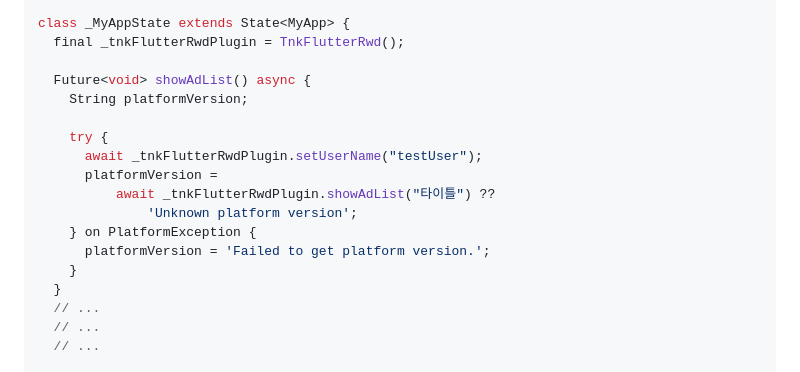
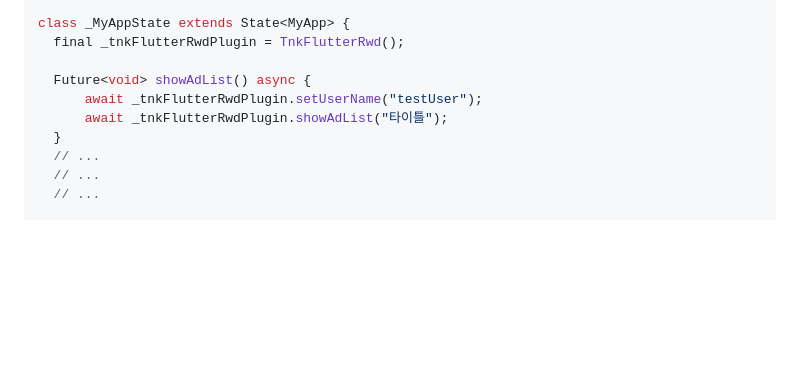
Before and after one commit to tnkfactory/tnk_flutter_rwd_plugin, a Markdown page: guide_ios.md, the part around the change. Rendered like a GitHub page; blank space fills up the shorter version.

```diff
--- a/guide_ios.md
+++ b/guide_ios.md
@@ -194,16 +194,8 @@ class _MyAppState extends State<MyApp> {
   final _tnkFlutterRwdPlugin = TnkFlutterRwd();
 
   Future<void> showAdList() async {
-    String platformVersion;
-
-    try {
       await _tnkFlutterRwdPlugin.setUserName("testUser");
-      platformVersion =
-          await _tnkFlutterRwdPlugin.showAdList("타이틀") ??
-              'Unknown platform version';
-    } on PlatformException {
-      platformVersion = 'Failed to get platform version.';
-    }
+      await _tnkFlutterRwdPlugin.showAdList("타이틀");
   }
   // ...
   // ...
```
